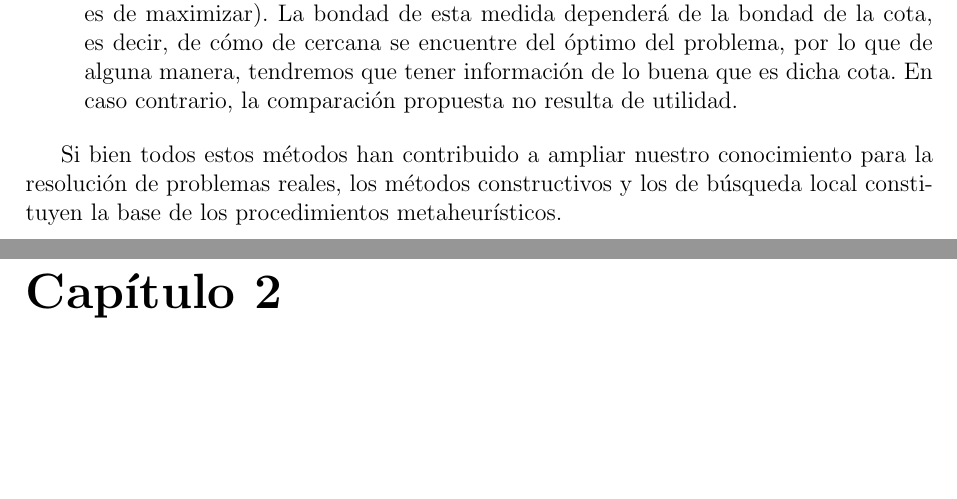
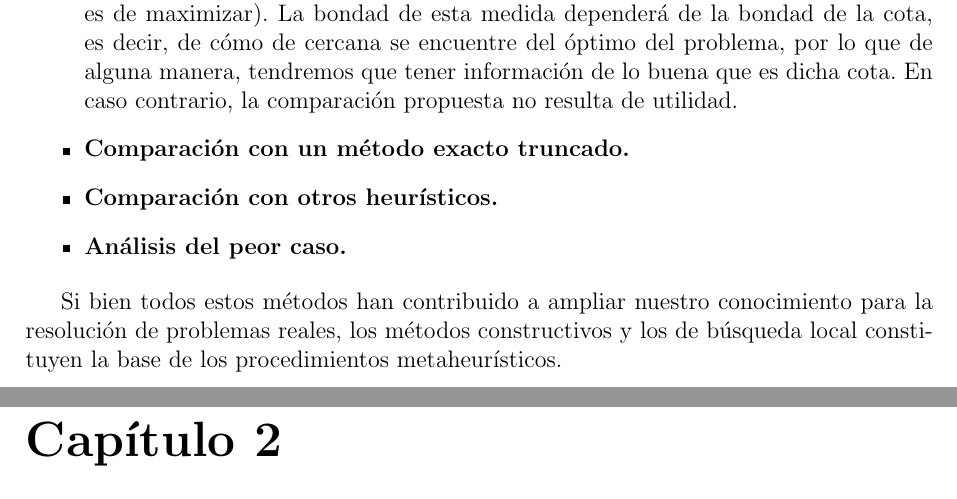
Before and after one commit to RafaelRG94/BinPackingProblem, a LaTeX book (Memoria_TTFG/document.tex): two parts of pages 15 and 16 of 20, joined at a grey line, cut so that both start at the same text, the shorter picture padded with empty space. Compiled offline with pdfLaTeX.

Commit message:
- Hecha clase Populations para calcular las poblaciones del algoritmo evolutivo según distíntos métodos - Clase Mutation hecha (aunque no sé si bien) - Haciendo clase Crossover y EvolutionaryAlgorithm - Añadido un método length a la clase Solution - Añadido a la memoria los puntos que faltan por desarrollar sobre las distintas formas de medir la calidad de un heurístico

```diff
--- a/Memoria_TTFG/document.tex
+++ b/Memoria_TTFG/document.tex
@@ -417,6 +417,9 @@
 	\begin{itemize}
 		\item \textbf{Comparaci\'on con la soluci\'on \'optima.} Aunque normalmente se recurre al algoritmo aproximado por no existir un m\'etodo exacto para obtener el \'otimo, o por ser \'este computacionalmente muy costoso, en ocasiones puede que dispongamos de un m\'etodo que proporcione el \'optimo para un conjunto limitado de ejemplos. Este conjunto de ejemplos puede servir para medir la calidad del m\'etodo heur\'istico. Normalmente se mide, para cada uno de los ejemplos, la desviaci\'on porcentual de la soluci\'on heur\'istica frente a la \'optima, calculando posteriormente el promedio de dichas desviaciones.
 		\item \textbf{Comparaci\'on con una cota.}  En ocasiones el \'optimo del problema no est\'a disponible ni siquiera para un conjunto limitado de ejemplos. Un m\'etodo alternativo de evaluaci\'on consiste en comparar el valor de la soluci\'on que proporciona el heur\'istico con una cota del problema (inferior si el problema es de minimizar y superior si es de maximizar). La bondad de esta medida depender\'a de la bondad de la cota, es decir, de c\'omo de cercana se encuentre del \'optimo del problema, por lo que de alguna manera, tendremos que tener informaci\'on de lo buena que es dicha cota. En caso contrario, la comparaci\'on propuesta no resulta de utilidad.
+		\item \textbf{Comparaci\'on con un m\'etodo exacto truncado.}
+		\item \textbf{Comparaci\'on con otros heur\'isticos.}
+		\item \textbf{An\'alisis del peor caso.}
 	\end{itemize}
 
 	Si bien todos estos m\'etodos han contribuido a ampliar nuestro conocimiento para la resoluci\'on de problemas reales, los m\'etodos constructivos y los de b\'usqueda local constituyen la base de los procedimientos metaheur\'isticos.
```
Also changed, not shown: Memoria_TTFG/document.pdf, 9 other files.
